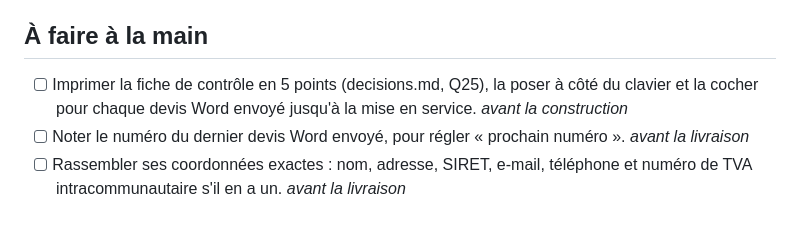
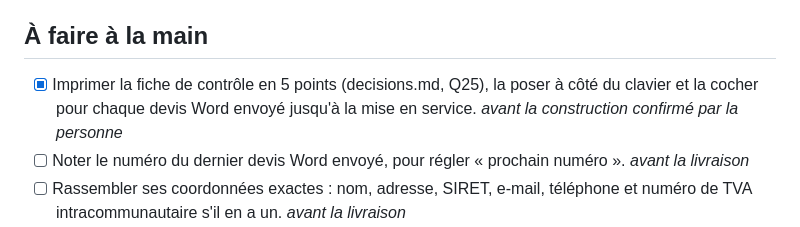
Before and after one commit to Karnonson/devis-3-minutes, a Markdown page: builds/01-devis-3-minutes/architecture.md, the part around the change. Rendered like a GitHub page.

Commit message:
À faire à la main : fiche de contrôle imprimée
Co-Authored-By: Claude Opus 5 (1M context) <noreply@anthropic.com>

```diff
--- a/builds/01-devis-3-minutes/architecture.md
+++ b/builds/01-devis-3-minutes/architecture.md
@@ -80,7 +80,7 @@ Pendant la construction, tout se lance et s'essaie sur l'ordinateur, sans compte
 
 ## À faire à la main
 
-- [ ] Imprimer la fiche de contrôle en 5 points (decisions.md, Q25), la poser à côté du clavier et la cocher pour chaque devis Word envoyé jusqu'à la mise en service. *avant la construction*
+- [x] Imprimer la fiche de contrôle en 5 points (decisions.md, Q25), la poser à côté du clavier et la cocher pour chaque devis Word envoyé jusqu'à la mise en service. *avant la construction* *confirmé par la personne*
 - [ ] Noter le numéro du dernier devis Word envoyé, pour régler « prochain numéro ». *avant la livraison*
 - [ ] Rassembler ses coordonnées exactes : nom, adresse, SIRET, e-mail, téléphone et numéro de TVA intracommunautaire s'il en a un. *avant la livraison*
 - [ ] Créer le compte GitHub sur github.com (plan Free, sans carte), confirmer l'adresse e-mail et choisir un nom de compte définitif, qui fera partie de l'adresse de la page. *avant la livraison*
```
